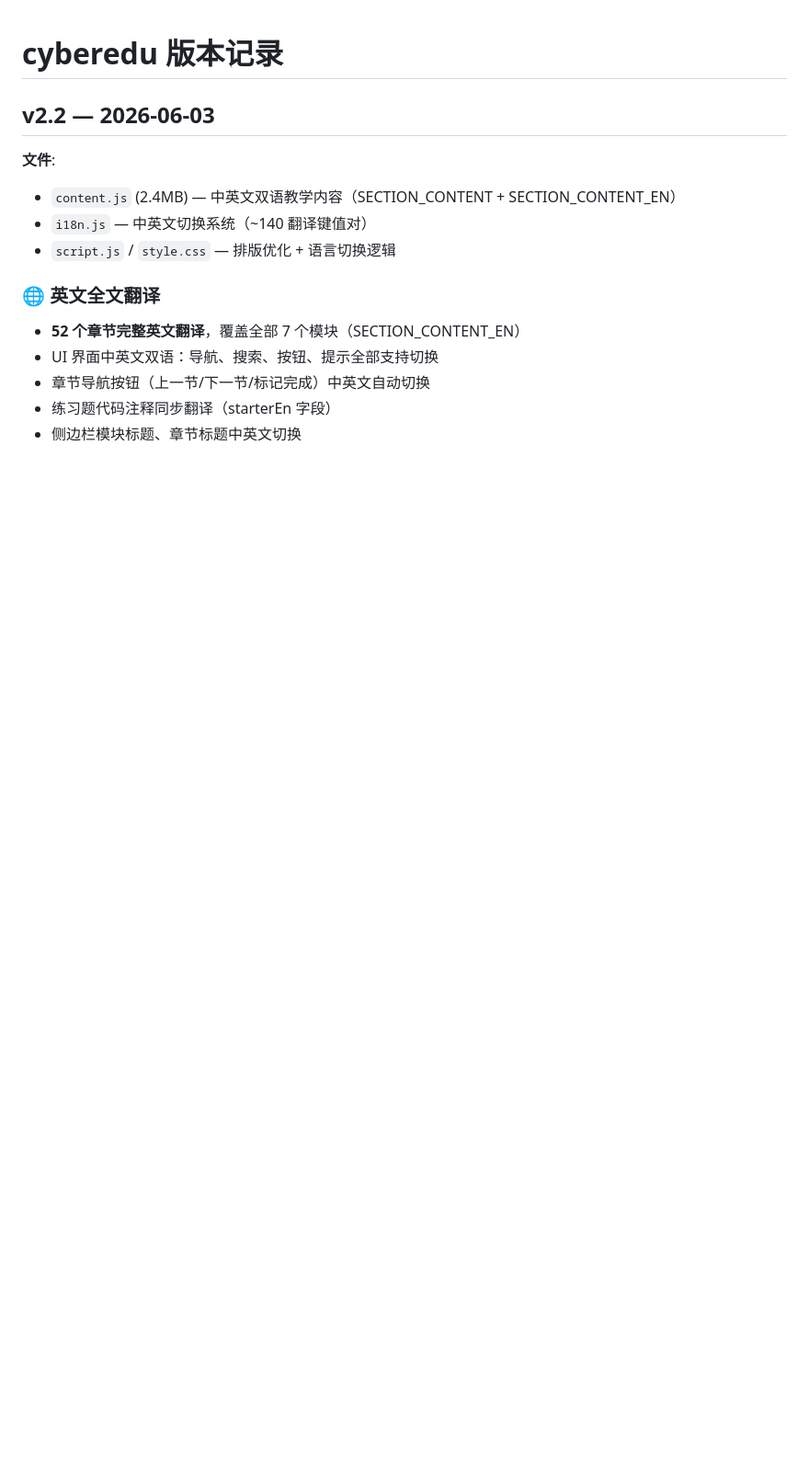
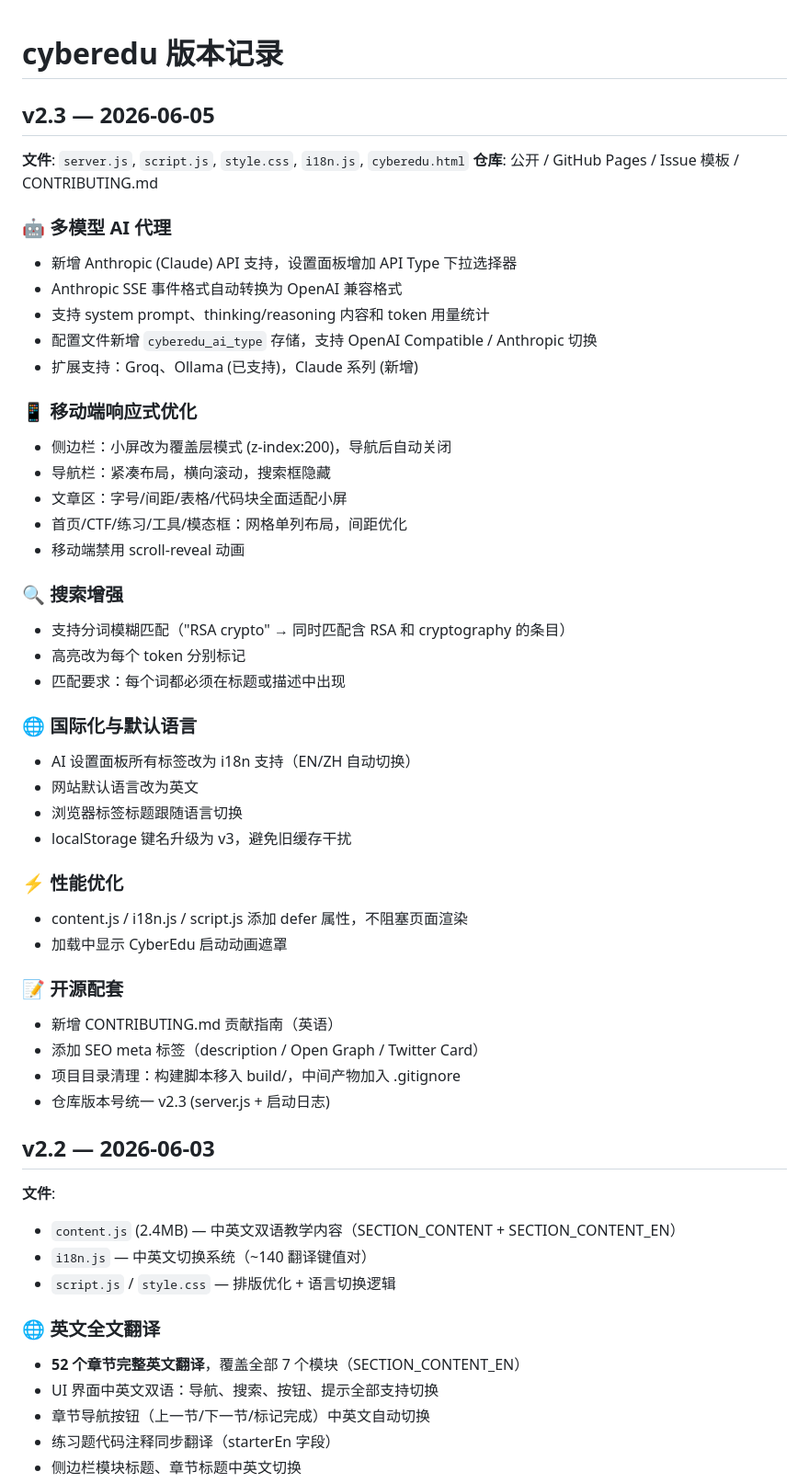
Before and after one commit to Chhhhhhhhhhhhhhh/cyberedu, a Markdown page: versions/CHANGELOG.md, the part around the change. Shown at 92% size. Rendered like a GitHub page; blank space fills up the shorter version.

Commit message:
docs: update What's New and Changelog for v2.3

```diff
--- a/versions/CHANGELOG.md
+++ b/versions/CHANGELOG.md
@@ -1,4 +1,44 @@
 # cyberedu 版本记录
+
+## v2.3 — 2026-06-05
+
+**文件**: `server.js`, `script.js`, `style.css`, `i18n.js`, `cyberedu.html`
+**仓库**: 公开 / GitHub Pages / Issue 模板 / CONTRIBUTING.md
+
+### 🤖 多模型 AI 代理
+- 新增 Anthropic (Claude) API 支持，设置面板增加 API Type 下拉选择器
+- Anthropic SSE 事件格式自动转换为 OpenAI 兼容格式
+- 支持 system prompt、thinking/reasoning 内容和 token 用量统计
+- 配置文件新增 `cyberedu_ai_type` 存储，支持 OpenAI Compatible / Anthropic 切换
+- 扩展支持：Groq、Ollama (已支持)，Claude 系列 (新增)
+
+### 📱 移动端响应式优化
+- 侧边栏：小屏改为覆盖层模式 (z-index:200)，导航后自动关闭
+- 导航栏：紧凑布局，横向滚动，搜索框隐藏
+- 文章区：字号/间距/表格/代码块全面适配小屏
+- 首页/CTF/练习/工具/模态框：网格单列布局，间距优化
+- 移动端禁用 scroll-reveal 动画
+
+### 🔍 搜索增强
+- 支持分词模糊匹配（"RSA crypto" → 同时匹配含 RSA 和 cryptography 的条目）
+- 高亮改为每个 token 分别标记
+- 匹配要求：每个词都必须在标题或描述中出现
+
+### 🌐 国际化与默认语言
+- AI 设置面板所有标签改为 i18n 支持（EN/ZH 自动切换）
+- 网站默认语言改为英文
+- 浏览器标签标题跟随语言切换
+- localStorage 键名升级为 v3，避免旧缓存干扰
+
+### ⚡ 性能优化
+- content.js / i18n.js / script.js 添加 defer 属性，不阻塞页面渲染
+- 加载中显示 CyberEdu 启动动画遮罩
+
+### 📝 开源配套
+- 新增 CONTRIBUTING.md 贡献指南（英语）
+- 添加 SEO meta 标签（description / Open Graph / Twitter Card）
+- 项目目录清理：构建脚本移入 build/，中间产物加入 .gitignore
+- 仓库版本号统一 v2.3 (server.js + 启动日志)
 
 ## v2.2 — 2026-06-03
 
```
Also changed, not shown: README.md (+9 -0 lines), README_zh.md (+9 -0 lines).
